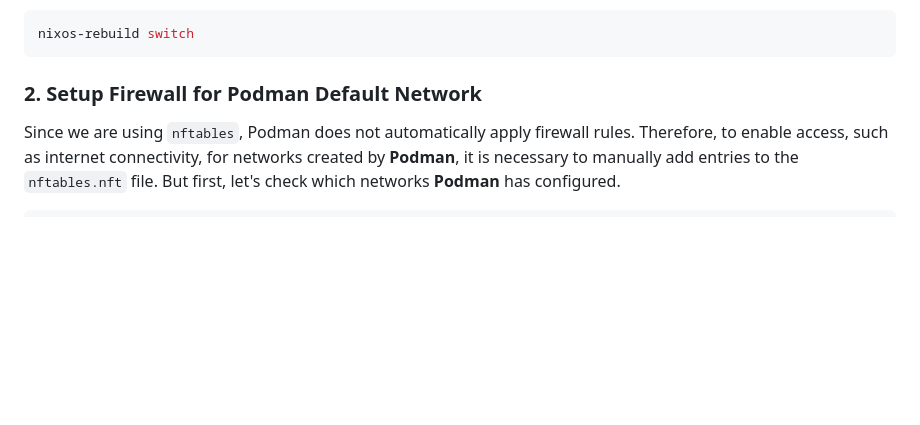
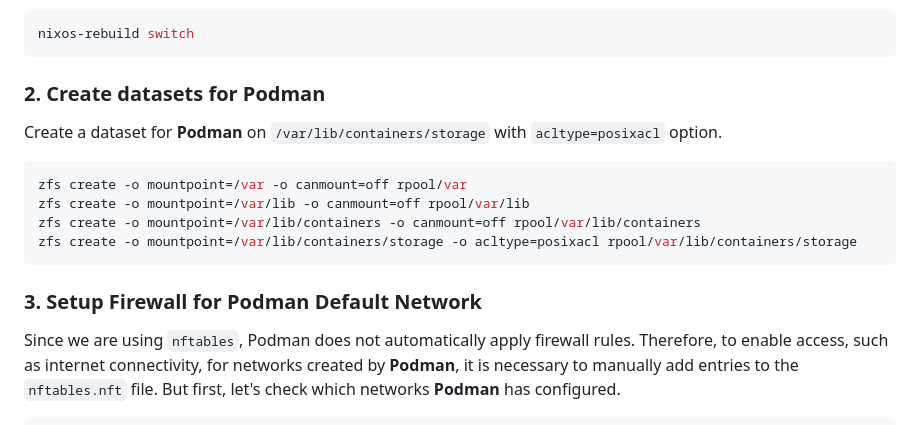
Before and after one commit to cjuniorfox/juniorfox-site, a Markdown page: app/articles/diy-linux-router-part-4-podman-unbound.md, the part around the change. Rendered like a GitHub page; blank space fills up the shorter version.

````diff
--- a/app/articles/diy-linux-router-part-4-podman-unbound.md
+++ b/app/articles/diy-linux-router-part-4-podman-unbound.md
@@ -114,7 +114,18 @@ Let's apply those changes to have **Podman** up and running.
 nixos-rebuild switch
 ```
 
-### 2. Setup Firewall for Podman Default Network
+### 2. Create datasets for Podman
+
+Create a dataset for **Podman** on `/var/lib/containers/storage` with `acltype=posixacl` option.
+
+```bash
+zfs create -o mountpoint=/var -o canmount=off rpool/var
+zfs create -o mountpoint=/var/lib -o canmount=off rpool/var/lib
+zfs create -o mountpoint=/var/lib/containers -o canmount=off rpool/var/lib/containers
+zfs create -o mountpoint=/var/lib/containers/storage -o acltype=posixacl rpool/var/lib/containers/storage
+```
+
+### 3. Setup Firewall for Podman Default Network
 
 Since we are using `nftables`, Podman does not automatically apply firewall rules. Therefore, to enable access, such as internet connectivity, for networks created by **Podman**, it is necessary to manually add entries to the `nftables.nft` file. But first, let's check which networks **Podman** has configured.
 
````
Also changed, not shown: app/articles/roteador-linux-parte-4-podman-unbound.md (+11 -0 lines).
